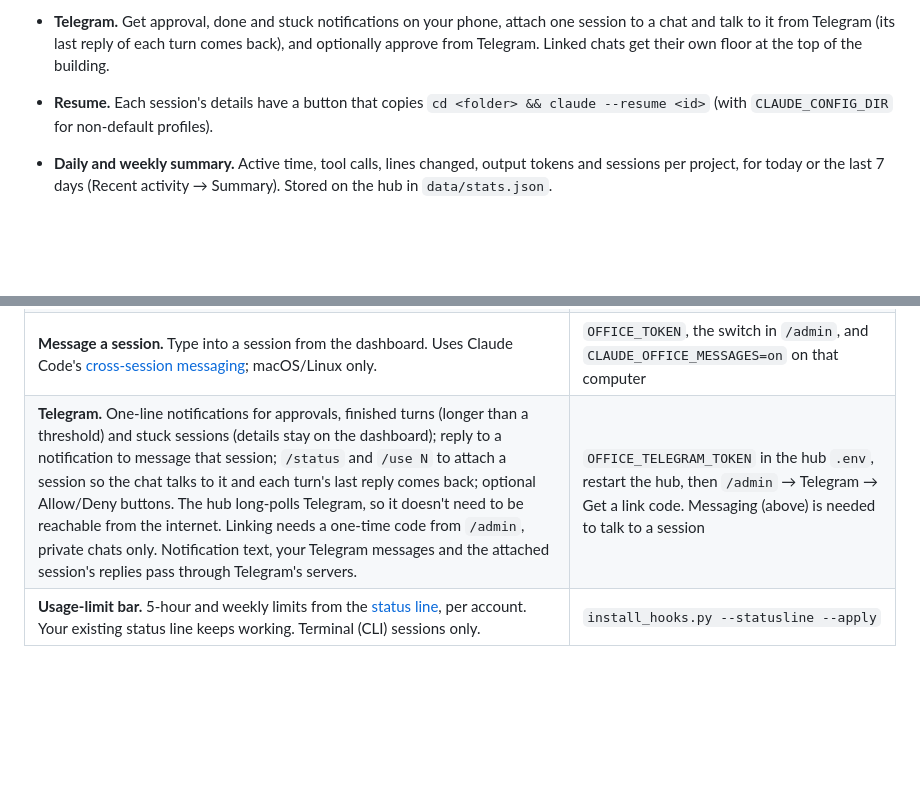
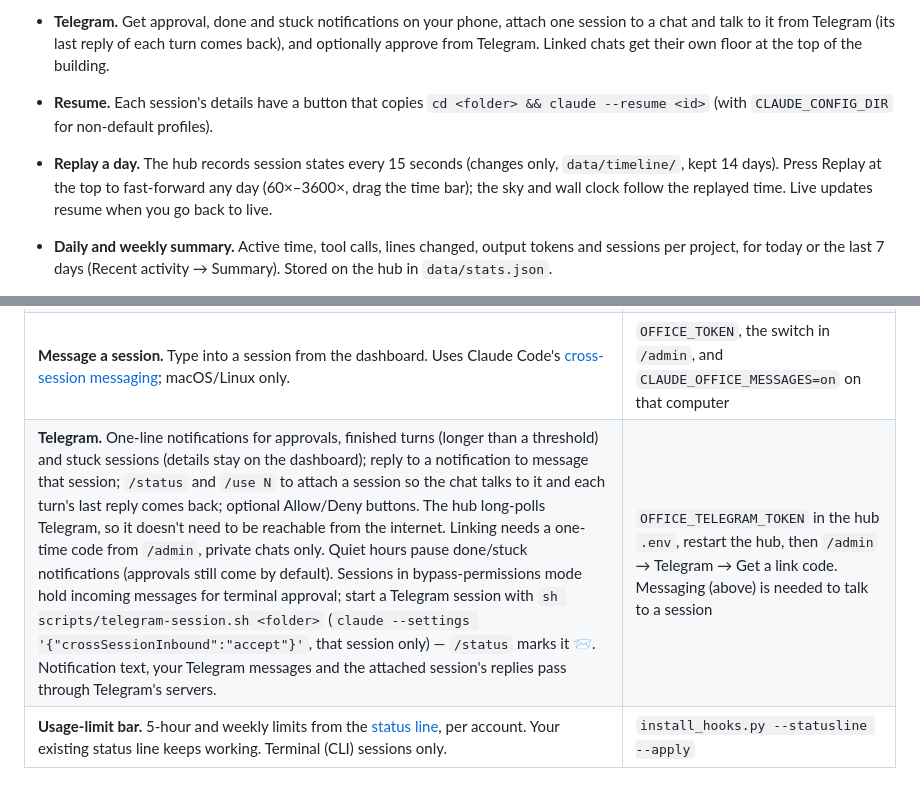
Before and after one commit to royfactory/claude-office, a Markdown page: README.md, 2 parts joined by grey strips. Rendered like a GitHub page; blank space fills up the shorter version.

```diff
--- a/README.md
+++ b/README.md
@@ -20,6 +20,7 @@ A live 3D office for your Claude Code sessions. Every session becomes a characte
 - **Same-file warning.** When two sessions on one computer edit the same file within ten minutes, a "Same file" chip appears at the top and in both sessions' details.
 - **Telegram.** Get approval, done and stuck notifications on your phone, attach one session to a chat and talk to it from Telegram (its last reply of each turn comes back), and optionally approve from Telegram. Linked chats get their own floor at the top of the building.
 - **Resume.** Each session's details have a button that copies `cd <folder> && claude --resume <id>` (with `CLAUDE_CONFIG_DIR` for non-default profiles).
+- **Replay a day.** The hub records session states every 15 seconds (changes only, `data/timeline/`, kept 14 days). Press Replay at the top to fast-forward any day (60×–3600×, drag the time bar); the sky and wall clock follow the replayed time. Live updates resume when you go back to live.
 - **Daily and weekly summary.** Active time, tool calls, lines changed, output tokens and sessions per project, for today or the last 7 days (Recent activity → Summary). Stored on the hub in `data/stats.json`.
 - **Git status per floor.** Uncommitted changes and unpushed commits for each project's checkouts (counts only). On macOS the collector needs Full Disk Access to read repos inside Desktop or Documents; the Guide tab's setup checklist shows how.
 - **Session details.** Speech bubbles with Claude's last words, the current tool and target, todo checklists, a context-window gauge, a tool timeline, and a recent-activity feed.
@@ -157,7 +158,7 @@ All of these are off unless you turn them on. Details are in the [Korean README]
 | **Approval-wait detection.** Show sessions stopped at a permission prompt. A Claude Code hook writes only the last event name and time to a local file; nothing goes over the network. | `python3 hooks/install_hooks.py --apply` (preview without `--apply`, undo with `--remove`) |
 | **Approve / deny from the dashboard.** "Allow once" and "Deny" buttons with a command preview. The terminal prompt stays up and whichever answers first wins. | `OFFICE_TOKEN` on the hub, the switch in `/admin`, `CLAUDE_OFFICE_APPROVE=on` on that computer, and `install_hooks.py --approve --apply` |
 | **Message a session.** Type into a session from the dashboard. Uses Claude Code's [cross-session messaging](https://code.claude.com/docs/en/cross-session-messaging); macOS/Linux only. | `OFFICE_TOKEN`, the switch in `/admin`, and `CLAUDE_OFFICE_MESSAGES=on` on that computer |
-| **Telegram.** One-line notifications for approvals, finished turns (longer than a threshold) and stuck sessions (details stay on the dashboard); reply to a notification to message that session; `/status` and `/use N` to attach a session so the chat talks to it and each turn's last reply comes back; optional Allow/Deny buttons. The hub long-polls Telegram, so it doesn't need to be reachable from the internet. Linking needs a one-time code from `/admin`, private chats only. Notification text, your Telegram messages and the attached session's replies pass through Telegram's servers. | `OFFICE_TELEGRAM_TOKEN` in the hub `.env`, restart the hub, then `/admin` → Telegram → Get a link code. Messaging (above) is needed to talk to a session |
+| **Telegram.** One-line notifications for approvals, finished turns (longer than a threshold) and stuck sessions (details stay on the dashboard); reply to a notification to message that session; `/status` and `/use N` to attach a session so the chat talks to it and each turn's last reply comes back; optional Allow/Deny buttons. The hub long-polls Telegram, so it doesn't need to be reachable from the internet. Linking needs a one-time code from `/admin`, private chats only. Quiet hours pause done/stuck notifications (approvals still come by default). Sessions in bypass-permissions mode hold incoming messages for terminal approval; start a Telegram session with `sh scripts/telegram-session.sh <folder>` (`claude --settings '{"crossSessionInbound":"accept"}'`, that session only) — `/status` marks it 📨. Notification text, your Telegram messages and the attached session's replies pass through Telegram's servers. | `OFFICE_TELEGRAM_TOKEN` in the hub `.env`, restart the hub, then `/admin` → Telegram → Get a link code. Messaging (above) is needed to talk to a session |
 | **Usage-limit bar.** 5-hour and weekly limits from the [status line](https://code.claude.com/docs/en/statusline), per account. Your existing status line keeps working. Terminal (CLI) sessions only. | `install_hooks.py --statusline --apply` |
 
 ## Operations
```
Also changed, not shown: README.ko.md (+4 -1 lines).
